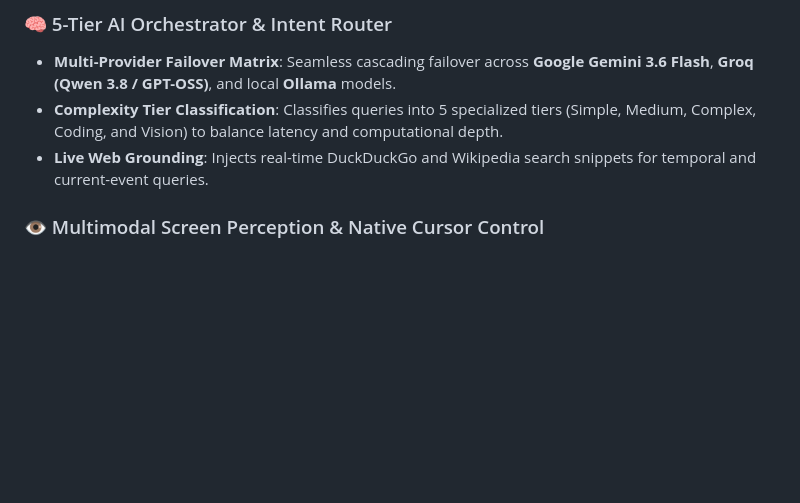
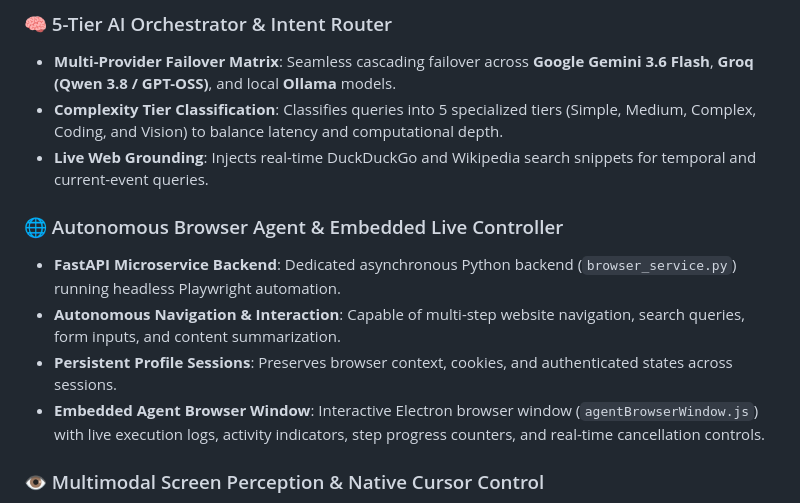
Before and after one commit to akhilgandloji789/FahOS, a Markdown page: README.md, the part around one of its changes. GitHub-like rendering; blank space fills up the shorter version.

```diff
--- a/README.md
+++ b/README.md
@@ -39,6 +41,12 @@ Modern desktop operating systems remain tied to manual paradigms developed thirt
 - **Multi-Provider Failover Matrix**: Seamless cascading failover across **Google Gemini 3.6 Flash**, **Groq (Qwen 3.8 / GPT-OSS)**, and local **Ollama** models.
 - **Complexity Tier Classification**: Classifies queries into 5 specialized tiers (Simple, Medium, Complex, Coding, and Vision) to balance latency and computational depth.
 - **Live Web Grounding**: Injects real-time DuckDuckGo and Wikipedia search snippets for temporal and current-event queries.
+
+### 🌐 Autonomous Browser Agent & Embedded Live Controller
+- **FastAPI Microservice Backend**: Dedicated asynchronous Python backend (`browser_service.py`) running headless Playwright automation.
+- **Autonomous Navigation & Interaction**: Capable of multi-step website navigation, search queries, form inputs, and content summarization.
+- **Persistent Profile Sessions**: Preserves browser context, cookies, and authenticated states across sessions.
+- **Embedded Agent Browser Window**: Interactive Electron browser window (`agentBrowserWindow.js`) with live execution logs, activity indicators, step progress counters, and real-time cancellation controls.
 
 ### 👁️ Multimodal Screen Perception & Native Cursor Control
 - **Ephemeral In-Memory GDI Capture**: High-speed desktop snapshot taking using GDI/Bitmap streams without ever writing image bytes to disk (zero disk traces, 100% ephemeral privacy).
```
Also changed, not shown: other parts of README.md (+21 -9 lines).
